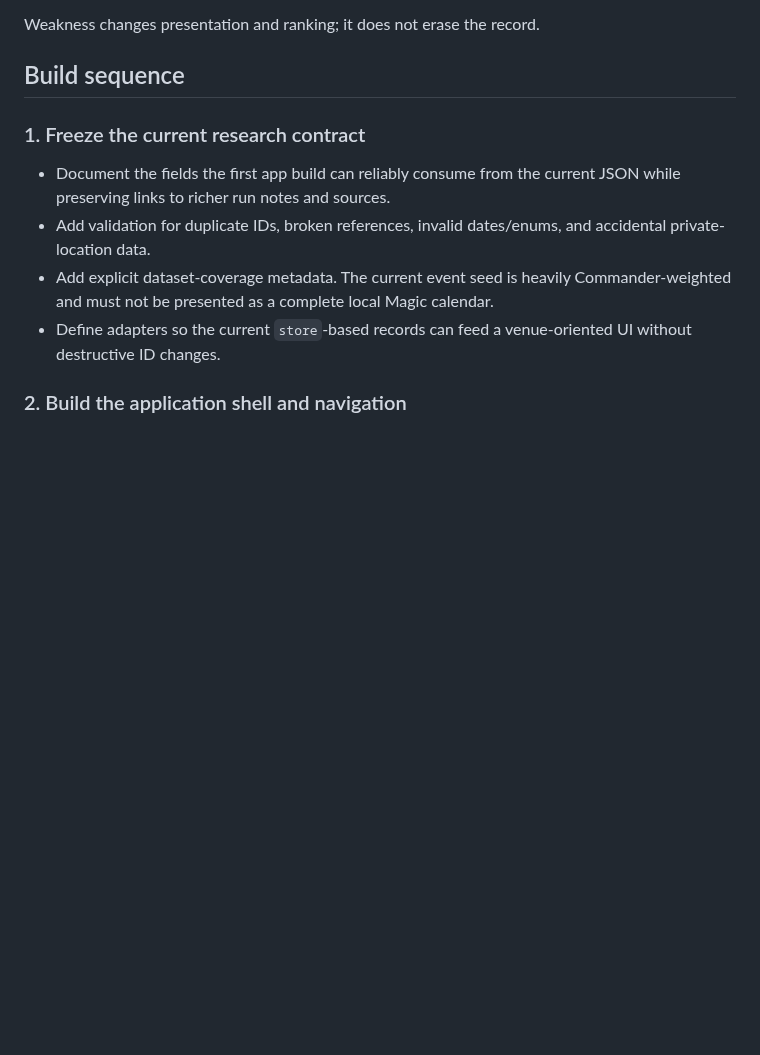
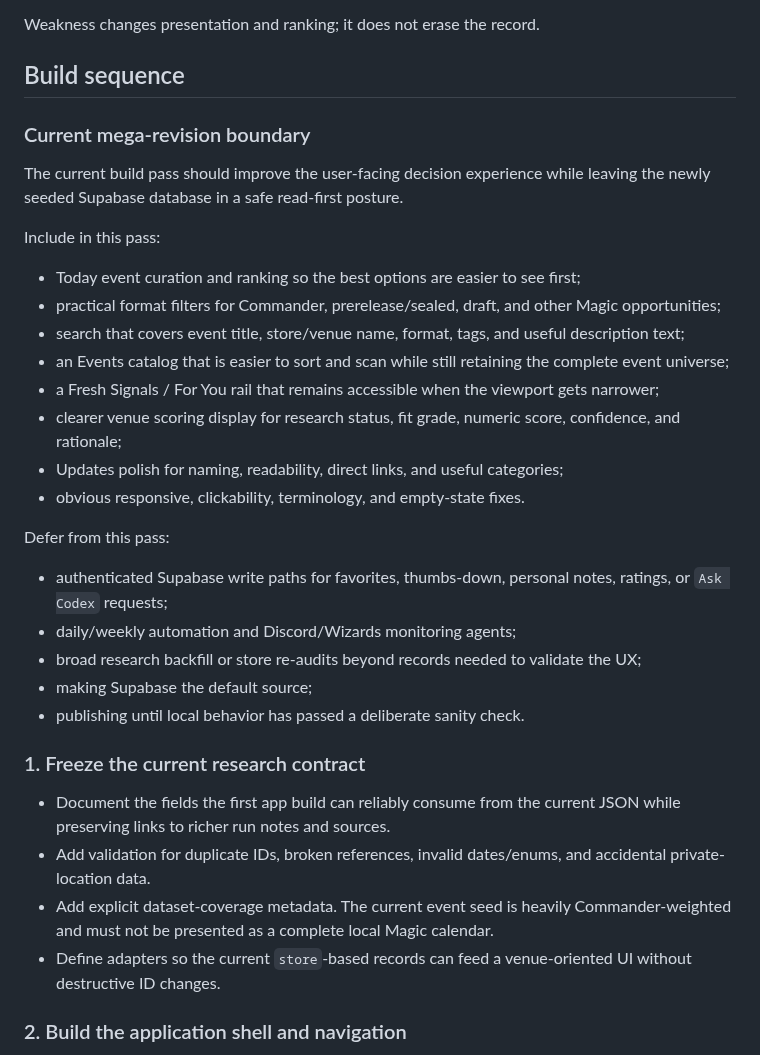
Before and after one commit to metavirus/mtg-events-chatgpt, a Markdown page: docs/IMPLEMENTATION_PLAN.md, the part around the change. GitHub-like rendering; blank space fills up the shorter version.

```diff
--- a/docs/IMPLEMENTATION_PLAN.md
+++ b/docs/IMPLEMENTATION_PLAN.md
@@ -46,6 +46,37 @@ separate labels for:
 Weakness changes presentation and ranking; it does not erase the record.
 
 ## Build sequence
+
+### Current mega-revision boundary
+
+The current build pass should improve the user-facing decision experience while
+leaving the newly seeded Supabase database in a safe read-first posture.
+
+Include in this pass:
+
+- Today event curation and ranking so the best options are easier to see first;
+- practical format filters for Commander, prerelease/sealed, draft, and other
+  Magic opportunities;
+- search that covers event title, store/venue name, format, tags, and useful
+  description text;
+- an Events catalog that is easier to sort and scan while still retaining the
+  complete event universe;
+- a Fresh Signals / For You rail that remains accessible when the viewport gets
+  narrower;
+- clearer venue scoring display for research status, fit grade, numeric score,
+  confidence, and rationale;
+- Updates polish for naming, readability, direct links, and useful categories;
+- obvious responsive, clickability, terminology, and empty-state fixes.
+
+Defer from this pass:
+
+- authenticated Supabase write paths for favorites, thumbs-down, personal notes,
+  ratings, or `Ask Codex` requests;
+- daily/weekly automation and Discord/Wizards monitoring agents;
+- broad research backfill or store re-audits beyond records needed to validate
+  the UX;
+- making Supabase the default source;
+- publishing until local behavior has passed a deliberate sanity check.
 
 ### 1. Freeze the current research contract
 
```
Also changed, not shown: CURRENT_FRONTIER.md (+34 -3 lines).
